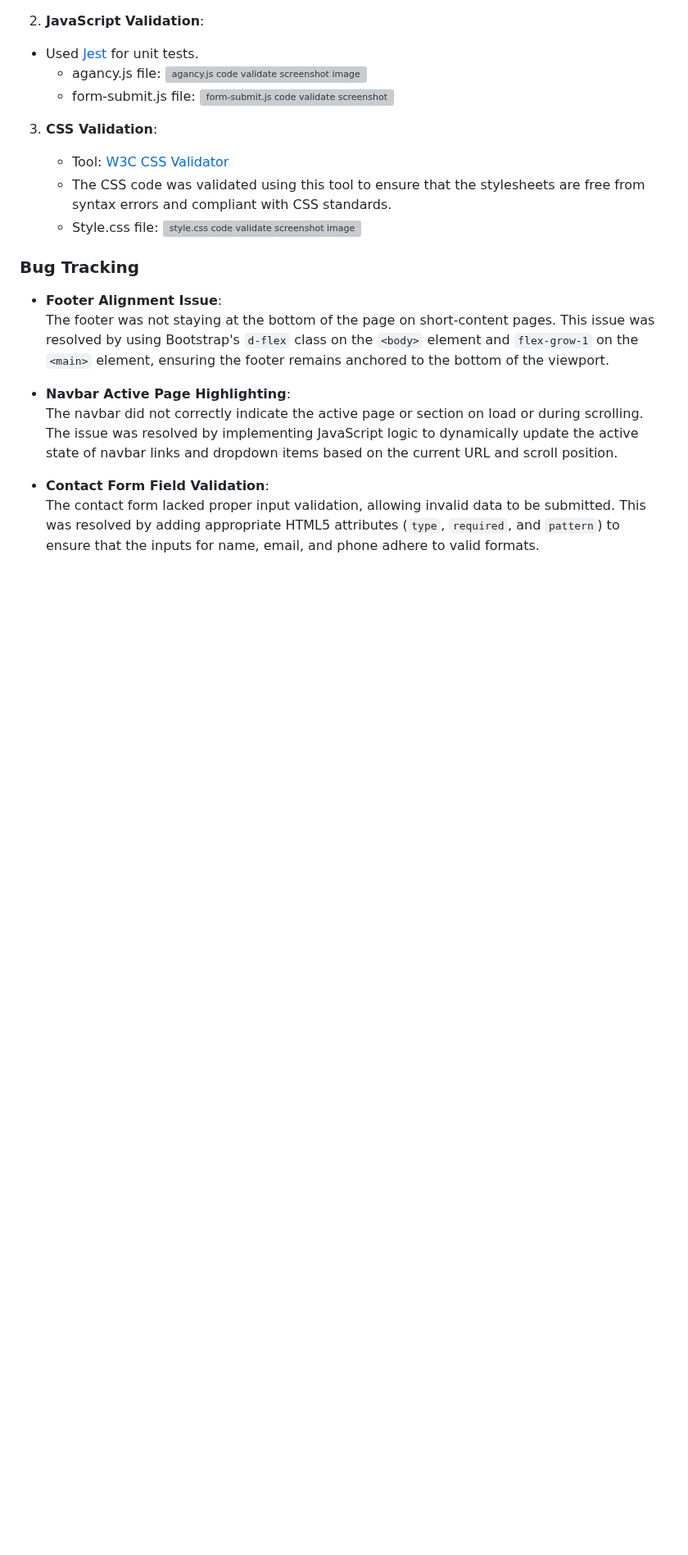
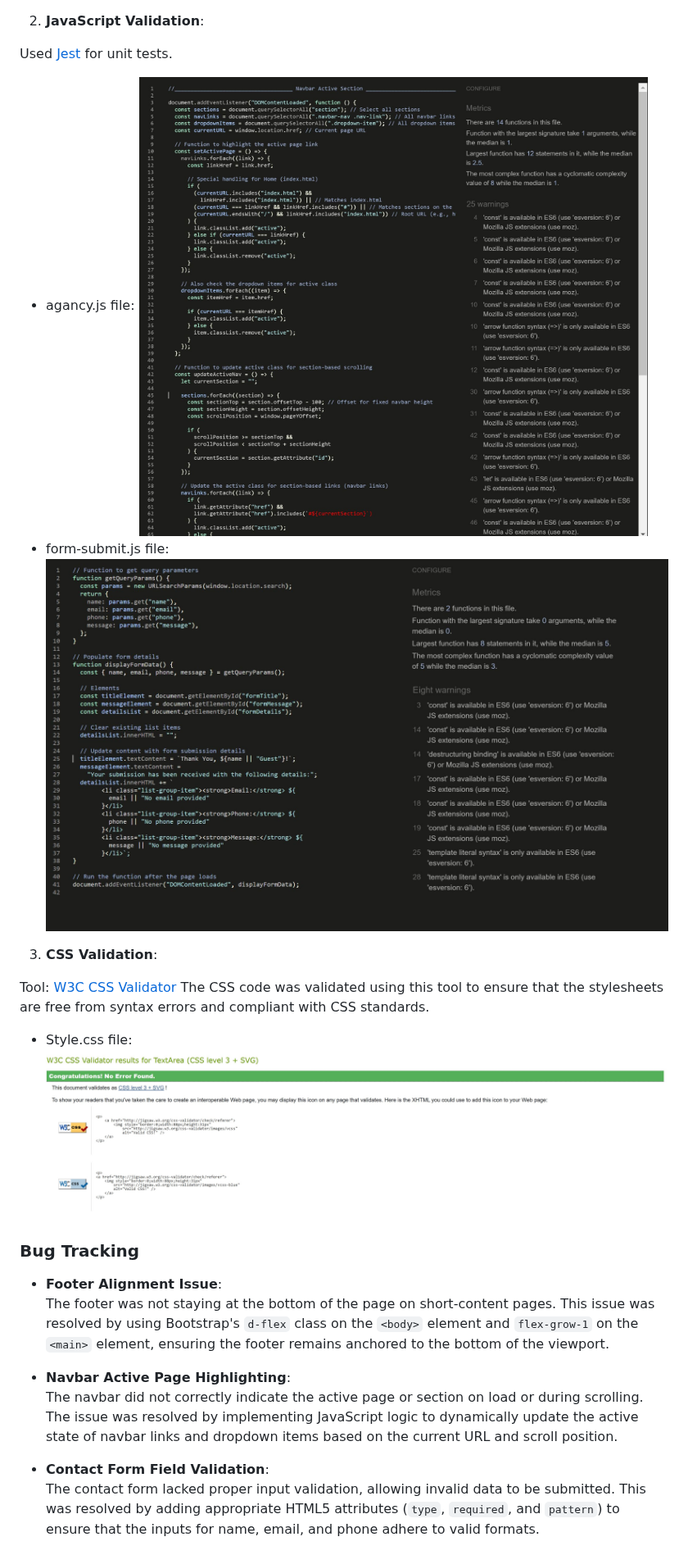
Before and after one commit to ie3ul2df/BookMySpot, a Markdown page: README.md, the part around one of its changes. Shown at 82% size. Rendered like a GitHub page; blank space fills up the shorter version; grey boxes are pictures that could not be loaded.

Commit message:
bug: path correction for code validate images

```diff
--- a/README.md
+++ b/README.md
@@ -405,18 +406,20 @@ To ensure the quality and compliance of the code with web standards, the followi
 
 2. **JavaScript Validation**:
 
-- Used [Jest](https://jestjs.io/) for unit tests.
-  - agancy.js file:
-    ![agancy.js code validate screenshot image](assets/img/current-features/code-validate/agancy.js-jshint.com-image.JPG)
-  - form-submit.js file:
-    ![form-submit.js code validate screenshot image](assets/img/current-features/code-validate/form-submit.js-jshint.com-image.JPG)
+Used [Jest](https://jestjs.io/) for unit tests.
+
+- agancy.js file:
+  ![agancy.js code validate screenshot image](assets/img/code-validate/agancy.js-jshint.com-image.JPG)
+- form-submit.js file:
+  ![form-submit.js code validate screenshot image](assets/img/code-validate/form-submit.js-jshint.com-image.JPG)
 
 3. **CSS Validation**:
 
-   - Tool: [W3C CSS Validator](https://jigsaw.w3.org/css-validator/)
-   - The CSS code was validated using this tool to ensure that the stylesheets are free from syntax errors and compliant with CSS standards.
-   - Style.css file:
-     ![style.css code validate screenshot image](assets/img/current-features/code-validate/style.css-jigsaw.w3.org-image.JPG)
+Tool: [W3C CSS Validator](https://jigsaw.w3.org/css-validator/)
+The CSS code was validated using this tool to ensure that the stylesheets are free from syntax errors and compliant with CSS standards.
+
+- Style.css file:
+  ![style.css code validate screenshot image](assets/img/code-validate/style.css-jigsaw.w3.org-image.JPG)
 
 ### Bug Tracking
 
```
Also changed, not shown: other parts of README.md (+7 -6 lines).
